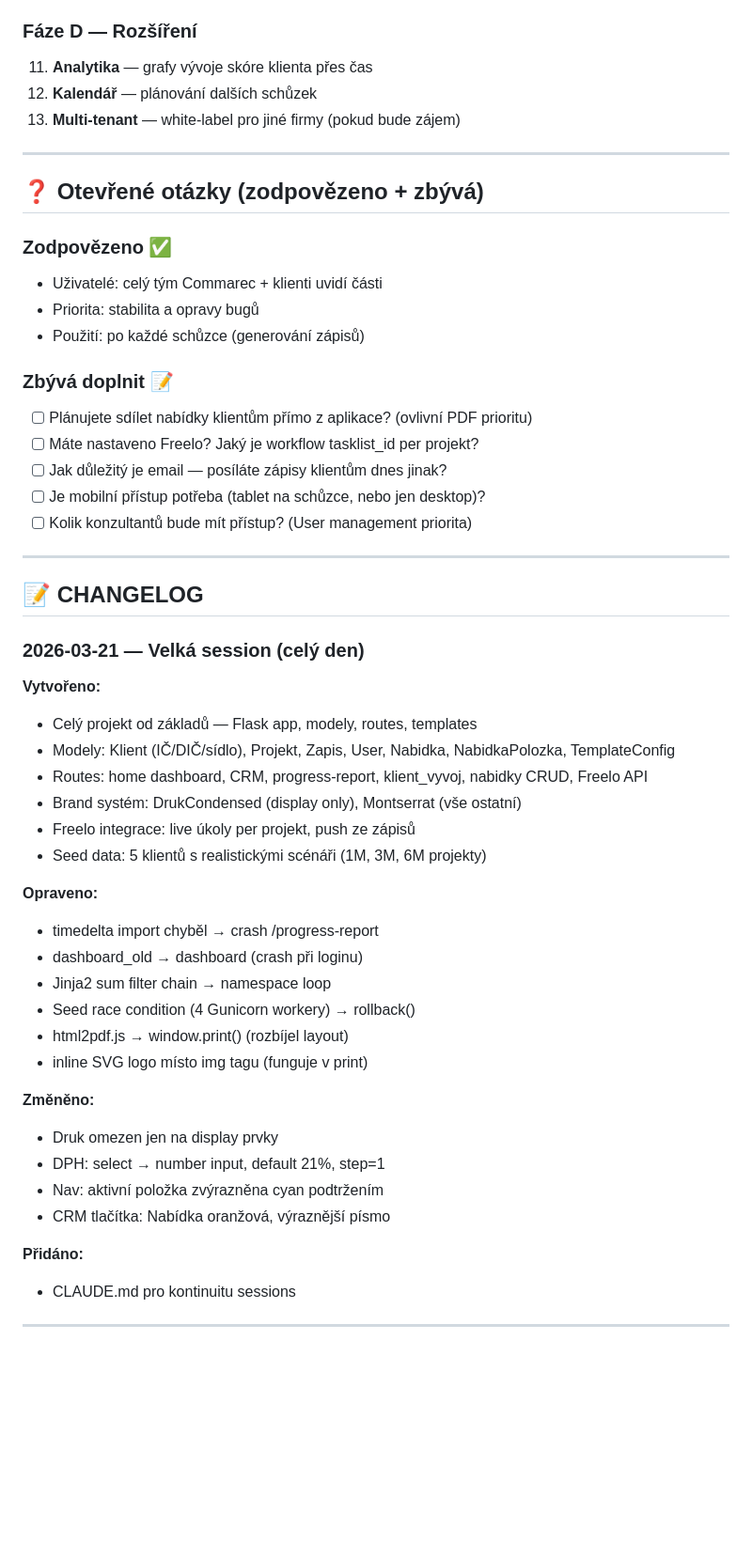
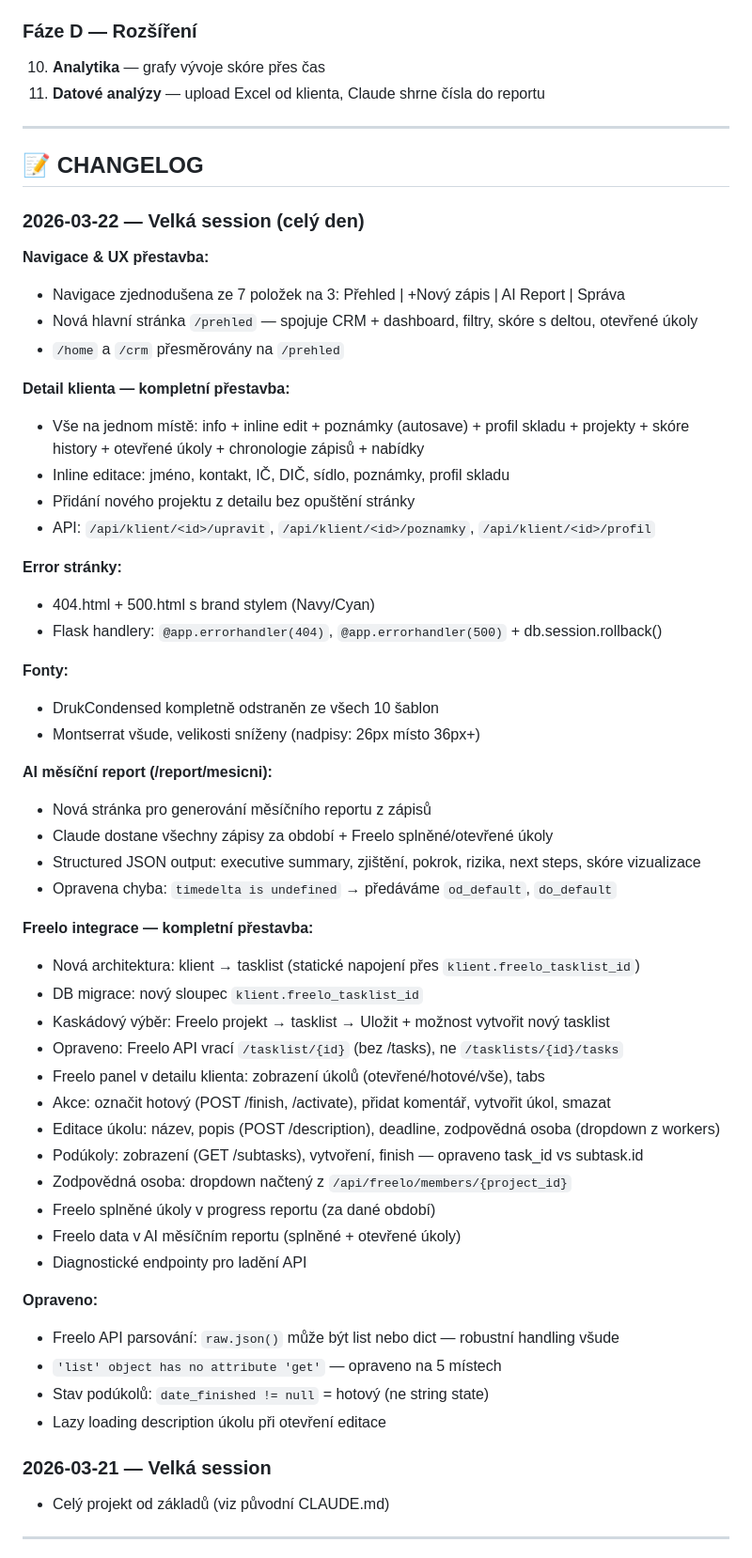
Before and after one commit to CommarecMK/commarec-zapisy, a Markdown page: CLAUDE.md, the part around one of its changes. Shown at 94% size. GitHub-like rendering; blank space fills up the shorter version.

```diff
--- a/CLAUDE.md
+++ b/CLAUDE.md
@@ -253,54 +321,61 @@ Notifikace na úkoly        ❌ Neplánováno zatím
 
 ### Fáze D — Rozšíření
-11. **Analytika** — grafy vývoje skóre klienta přes čas
-12. **Kalendář** — plánování dalších schůzek
-13. **Multi-tenant** — white-label pro jiné firmy (pokud bude zájem)
-
----
-
-## ❓ Otevřené otázky (zodpovězeno + zbývá)
-
-### Zodpovězeno ✅
-- Uživatelé: celý tým Commarec + klienti uvidí části
-- Priorita: stabilita a opravy bugů
-- Použití: po každé schůzce (generování zápisů)
-
-### Zbývá doplnit 📝
-- [ ] Plánujete sdílet nabídky klientům přímo z aplikace? (ovlivní PDF prioritu)
-- [ ] Máte nastaveno Freelo? Jaký je workflow tasklist_id per projekt?
-- [ ] Jak důležitý je email — posíláte zápisy klientům dnes jinak?
-- [ ] Je mobilní přístup potřeba (tablet na schůzce, nebo jen desktop)?
-- [ ] Kolik konzultantů bude mít přístup? (User management priorita)
+10. **Analytika** — grafy vývoje skóre přes čas
+11. **Datové analýzy** — upload Excel od klienta, Claude shrne čísla do reportu
 
 ---
 
 ## 📝 CHANGELOG
 
-### 2026-03-21 — Velká session (celý den)
-**Vytvořeno:**
-- Celý projekt od základů — Flask app, modely, routes, templates
-- Modely: Klient (IČ/DIČ/sídlo), Projekt, Zapis, User, Nabidka, NabidkaPolozka, TemplateConfig
-- Routes: home dashboard, CRM, progress-report, klient_vyvoj, nabidky CRUD, Freelo API
-- Brand systém: DrukCondensed (display only), Montserrat (vše ostatní)
-- Freelo integrace: live úkoly per projekt, push ze zápisů
-- Seed data: 5 klientů s realistickými scénáři (1M, 3M, 6M projekty)
+### 2026-03-22 — Velká session (celý den)
+
+**Navigace & UX přestavba:**
+- Navigace zjednodušena ze 7 položek na 3: Přehled | +Nový zápis | AI Report | Správa
+- Nová hlavní stránka `/prehled` — spojuje CRM + dashboard, filtry, skóre s deltou, otevřené úkoly
+- `/home` a `/crm` přesměrovány na `/prehled`
+
+**Detail klienta — kompletní přestavba:**
+- Vše na jednom místě: info + inline edit + poznámky (autosave) + profil skladu + projekty + skóre history + otevřené úkoly + chronologie zápisů + nabídky
+- Inline editace: jméno, kontakt, IČ, DIČ, sídlo, poznámky, profil skladu
+- Přidání nového projektu z detailu bez opuštění stránky
+- API: `/api/klient/<id>/upravit`, `/api/klient/<id>/poznamky`, `/api/klient/<id>/profil`
+
+**Error stránky:**
+- 404.html + 500.html s brand stylem (Navy/Cyan)
+- Flask handlery: `@app.errorhandler(404)`, `@app.errorhandler(500)` + db.session.rollback()
+
+**Fonty:**
+- DrukCondensed kompletně odstraněn ze všech 10 šablon
+- Montserrat všude, velikosti sníženy (nadpisy: 26px místo 36px+)
+
+**AI měsíční report (/report/mesicni):**
+- Nová stránka pro generování měsíčního reportu z zápisů
+- Claude dostane všechny zápisy za období + Freelo splněné/otevřené úkoly
+- Structured JSON output: executive summary, zjištění, pokrok, rizika, next steps, skóre vizualizace
+- Opravena chyba: `timedelta is undefined` → předáváme `od_default`, `do_default`
+
+**Freelo integrace — kompletní přestavba:**
+- Nová architektura: klient → tasklist (statické napojení přes `klient.freelo_tasklist_id`)
+- DB migrace: nový sloupec `klient.freelo_tasklist_id`
+- Kaskádový výběr: Freelo projekt → tasklist → Uložit + možnost vytvořit nový tasklist
+- Opraveno: Freelo API vrací `/tasklist/{id}` (bez /tasks), ne `/tasklists/{id}/tasks`
+- Freelo panel v detailu klienta: zobrazení úkolů (otevřené/hotové/vše), tabs
+- Akce: označit hotový (POST /finish, /activate), přidat komentář, vytvořit úkol, smazat
+- Editace úkolu: název, popis (POST /description), deadline, zodpovědná osoba (dropdown z workers)
+- Podúkoly: zobrazení (GET /subtasks), vytvoření, finish — opraveno task_id vs subtask.id
+- Zodpovědná osoba: dropdown načtený z `/api/freelo/members/{project_id}`
+- Freelo splněné úkoly v progress reportu (za dané období)
+- Freelo data v AI měsíčním reportu (splněné + otevřené úkoly)
+- Diagnostické endpointy pro ladění API
 
 **Opraveno:**
-- timedelta import chyběl → crash /progress-report
-- dashboard_old → dashboard (crash při loginu)
-- Jinja2 sum filter chain → namespace loop
-- Seed race condition (4 Gunicorn workery) → rollback()
-- html2pdf.js → window.print() (rozbíjel layout)
-- inline SVG logo místo img tagu (funguje v print)
+- Freelo API parsování: `raw.json()` může být list nebo dict — robustní handling všude
+- `'list' object has no attribute 'get'` — opraveno na 5 místech
+- Stav podúkolů: `date_finished != null` = hotový (ne string state)
+- Lazy loading description úkolu při otevření editace
 
-**Změněno:**
-- Druk omezen jen na display prvky
-- DPH: select → number input, default 21%, step=1
-- Nav: aktivní položka zvýrazněna cyan podtržením
-- CRM tlačítka: Nabídka oranžová, výraznější písmo
-
-**Přidáno:**
-- CLAUDE.md pro kontinuitu sessions
+### 2026-03-21 — Velká session
+- Celý projekt od základů (viz původní CLAUDE.md)
 
 ---
 
```
Also changed, not shown: other parts of CLAUDE.md (+226 -148 lines).
